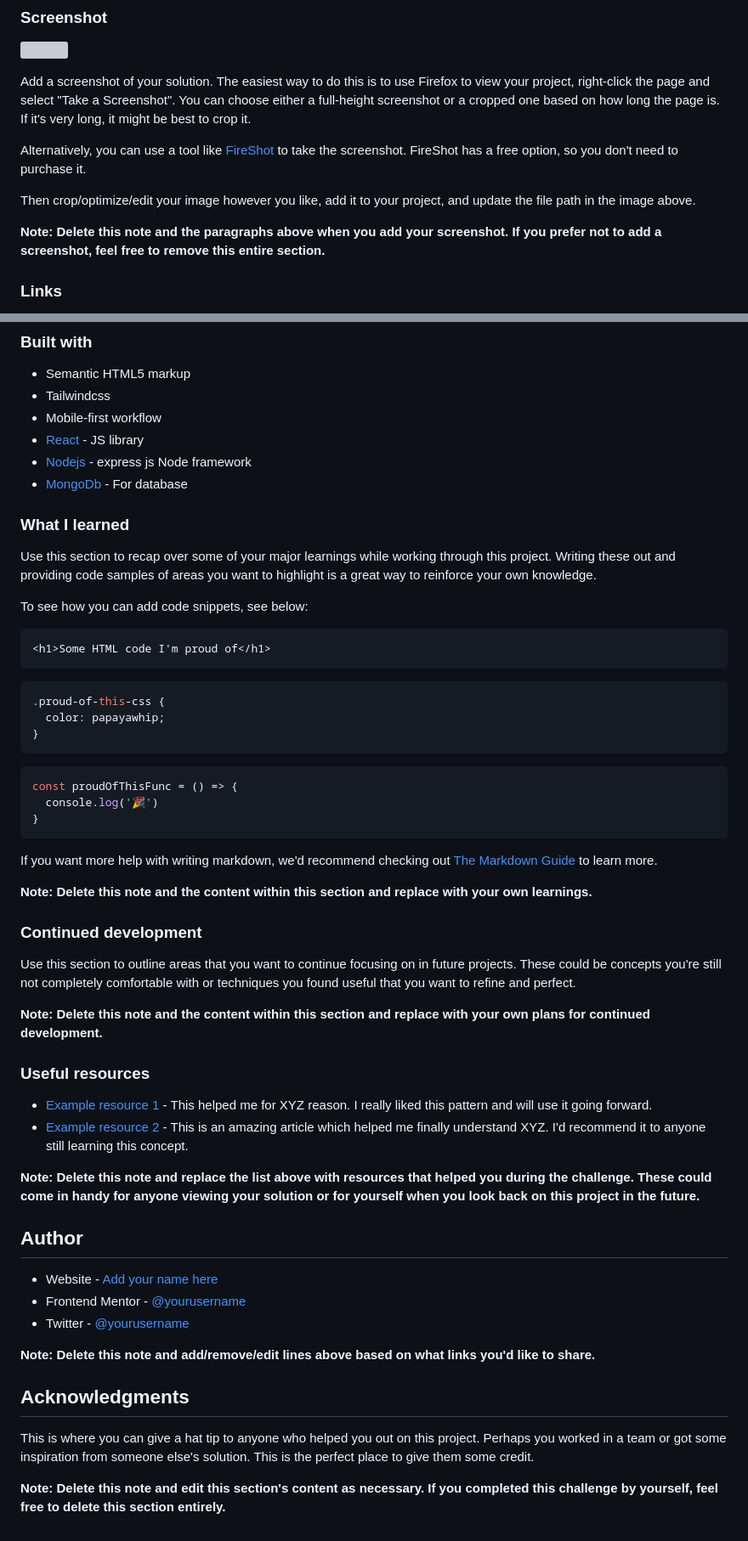
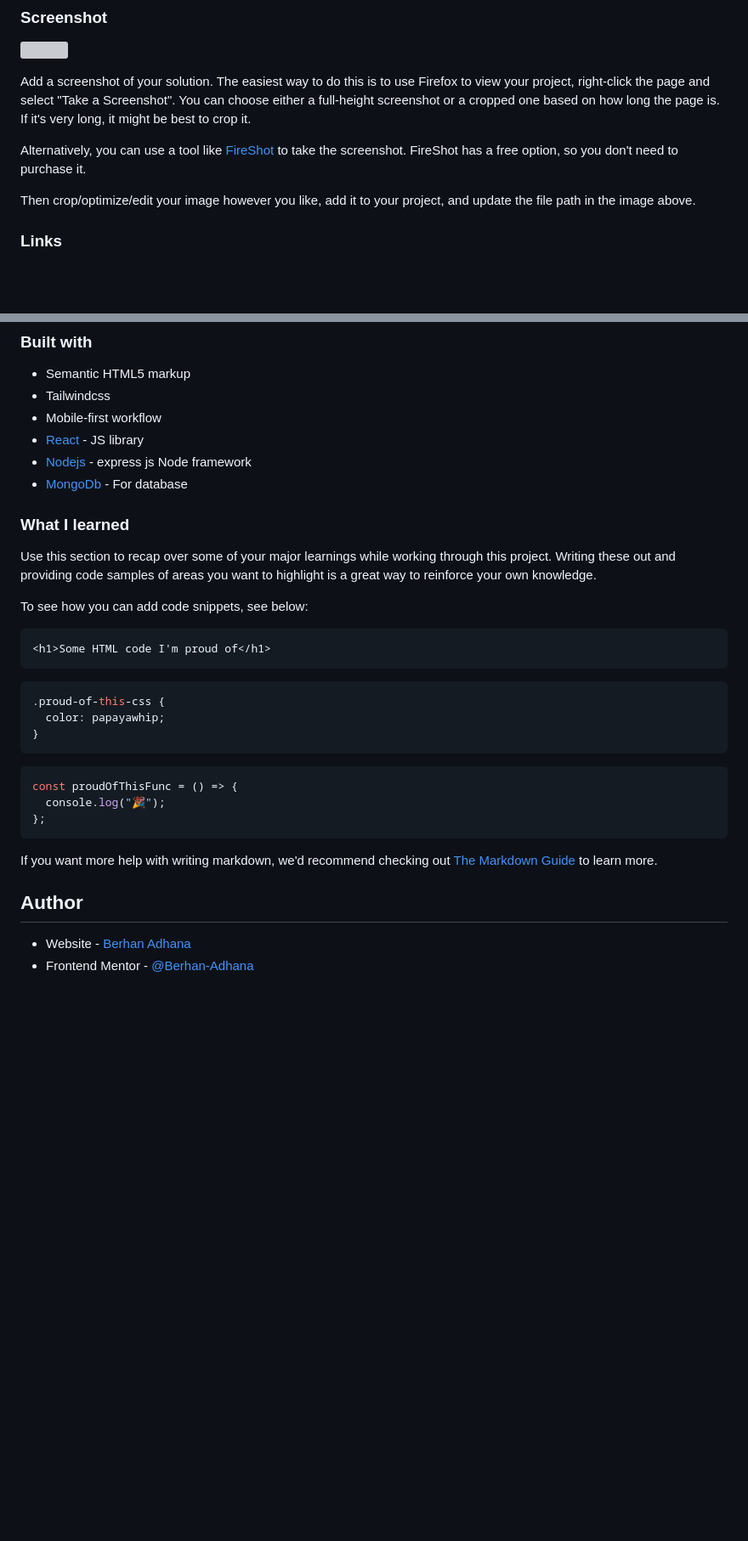
Before and after one commit to Berhan-Adhana/Entertainment-web-app, a Markdown page: README.md, 2 parts joined by grey strips. Shown at 85% size. GitHub-like rendering; blank space fills up the shorter version; grey boxes are pictures that could not be loaded.

````diff
--- a/README.md
+++ b/README.md
@@ -46,8 +46,6 @@ Alternatively, you can use a tool like [FireShot](https://getfireshot.com/) to t
 
 Then crop/optimize/edit your image however you like, add it to your project, and update the file path in the image above.
 
-**Note: Delete this note and the paragraphs above when you add your screenshot. If you prefer not to add a screenshot, feel free to remove this entire section.**
-
 ### Links
 
 - Solution URL: (https://github.com/Berhan-Adhana/Entertainment-web-app)
@@ -65,8 +63,6 @@ Then crop/optimize/edit your image however you like, add it to your project, and
 - [Nodejs](https://expressjs.com/) - express js Node framework
 - [MongoDb](https://www.mongodb.com/) - For database
 
-
-
 ### What I learned
 
 Use this section to recap over some of your major learnings while working through this project. Writing these out and providing code samples of areas you want to highlight is a great way to reinforce your own knowledge.
@@ -76,44 +72,22 @@ To see how you can add code snippets, see below:
 ```html
 <h1>Some HTML code I'm proud of</h1>
 ```
+
 ```css
 .proud-of-this-css {
   color: papayawhip;
 }
 ```
+
 ```js
 const proudOfThisFunc = () => {
-  console.log('🎉')
-}
+  console.log("🎉");
+};
 ```
 
 If you want more help with writing markdown, we'd recommend checking out [The Markdown Guide](https://www.markdownguide.org/) to learn more.
 
-**Note: Delete this note and the content within this section and replace with your own learnings.**
-
-### Continued development
-
-Use this section to outline areas that you want to continue focusing on in future projects. These could be concepts you're still not completely comfortable with or techniques you found useful that you want to refine and perfect.
-
-**Note: Delete this note and the content within this section and replace with your own plans for continued development.**
-
-### Useful resources
-
-- [Example resource 1](https://www.example.com) - This helped me for XYZ reason. I really liked this pattern and will use it going forward.
-- [Example resource 2](https://www.example.com) - This is an amazing article which helped me finally understand XYZ. I'd recommend it to anyone still learning this concept.
-
-**Note: Delete this note and replace the list above with resources that helped you during the challenge. These could come in handy for anyone viewing your solution or for yourself when you look back on this project in the future.**
-
 ## Author
 
-- Website - [Add your name here](https://www.your-site.com)
-- Frontend Mentor - [@yourusername](https://www.frontendmentor.io/profile/yourusername)
-- Twitter - [@yourusername](https://www.twitter.com/yourusername)
-
-**Note: Delete this note and add/remove/edit lines above based on what links you'd like to share.**
-
-## Acknowledgments
-
-This is where you can give a hat tip to anyone who helped you out on this project. Perhaps you worked in a team or got some inspiration from someone else's solution. This is the perfect place to give them some credit.
-
-**Note: Delete this note and edit this section's content as necessary. If you completed this challenge by yourself, feel free to delete this section entirely.**
+- Website - [Berhan Adhana](https://www.your-site.com)
+- Frontend Mentor - [@Berhan-Adhana](https://www.frontendmentor.io/profile/Berhan-Adhana)
````
